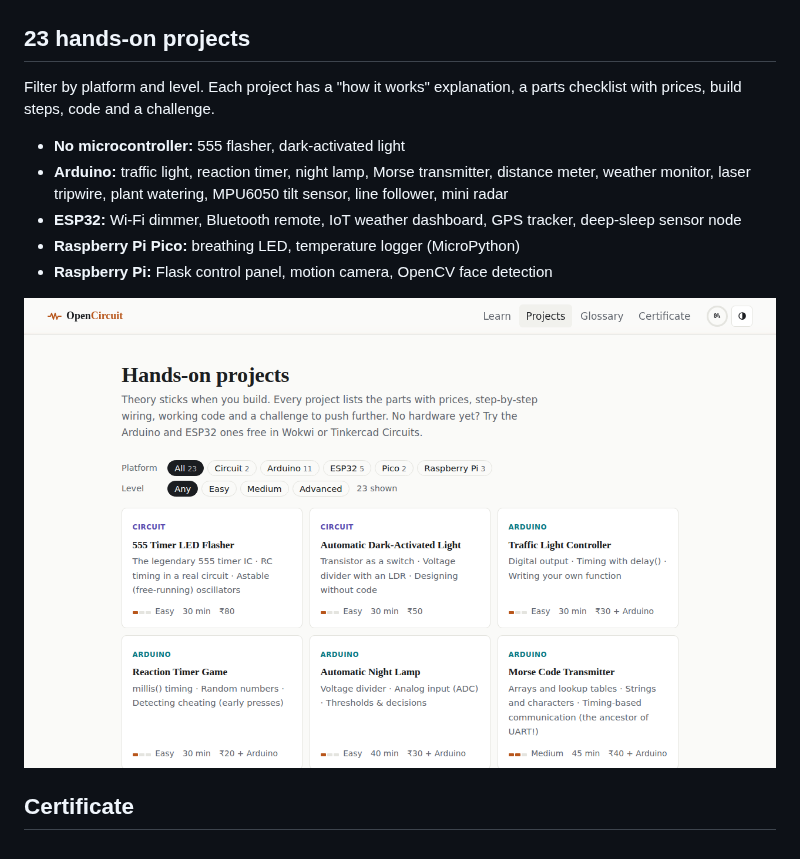
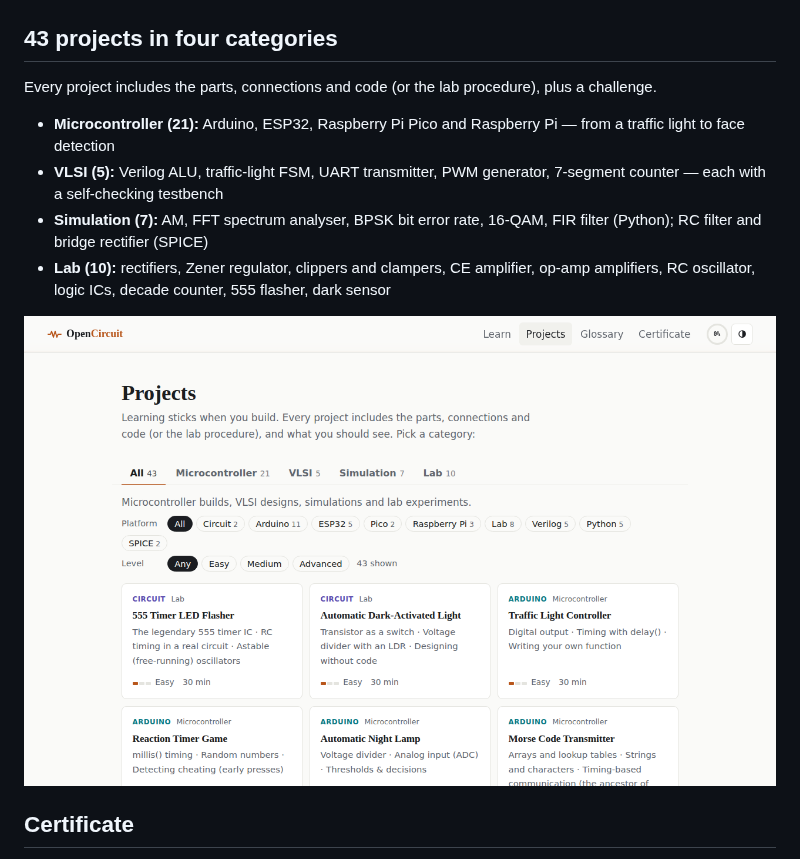
Before and after one commit to MathewsV-Manoj/open-source-elctronics, a Markdown page: README.md, the part around one of its changes. Rendered like a GitHub page; pictures changed too: docs/screenshots/projects.png.

```diff
--- a/README.md
+++ b/README.md
@@ -29,15 +27,14 @@ Every idea is explained in plain words with an everyday comparison. Small simula
 
 ![A logic gate simulator inside a lesson](docs/screenshots/simulator.png)
 
-## 23 hands-on projects
+## 43 projects in four categories
 
-Filter by platform and level. Each project has a "how it works" explanation, a parts checklist with prices, build steps, code and a challenge.
+Every project includes the parts, connections and code (or the lab procedure), plus a challenge.
 
-- **No microcontroller:** 555 flasher, dark-activated light
-- **Arduino:** traffic light, reaction timer, night lamp, Morse transmitter, distance meter, weather monitor, laser tripwire, plant watering, MPU6050 tilt sensor, line follower, mini radar
-- **ESP32:** Wi-Fi dimmer, Bluetooth remote, IoT weather dashboard, GPS tracker, deep-sleep sensor node
-- **Raspberry Pi Pico:** breathing LED, temperature logger (MicroPython)
-- **Raspberry Pi:** Flask control panel, motion camera, OpenCV face detection
+- **Microcontroller (21):** Arduino, ESP32, Raspberry Pi Pico and Raspberry Pi — from a traffic light to face detection
+- **VLSI (5):** Verilog ALU, traffic-light FSM, UART transmitter, PWM generator, 7-segment counter — each with a self-checking testbench
+- **Simulation (7):** AM, FFT spectrum analyser, BPSK bit error rate, 16-QAM, FIR filter (Python); RC filter and bridge rectifier (SPICE)
+- **Lab (10):** rectifiers, Zener regulator, clippers and clampers, CE amplifier, op-amp amplifiers, RC oscillator, logic ICs, decade counter, 555 flasher, dark sensor
 
 ![The projects page](docs/screenshots/projects.png)
 
```
Also changed, not shown: other parts of README.md (+17 -18 lines), docs/screenshots/home.png, 15 other files.
